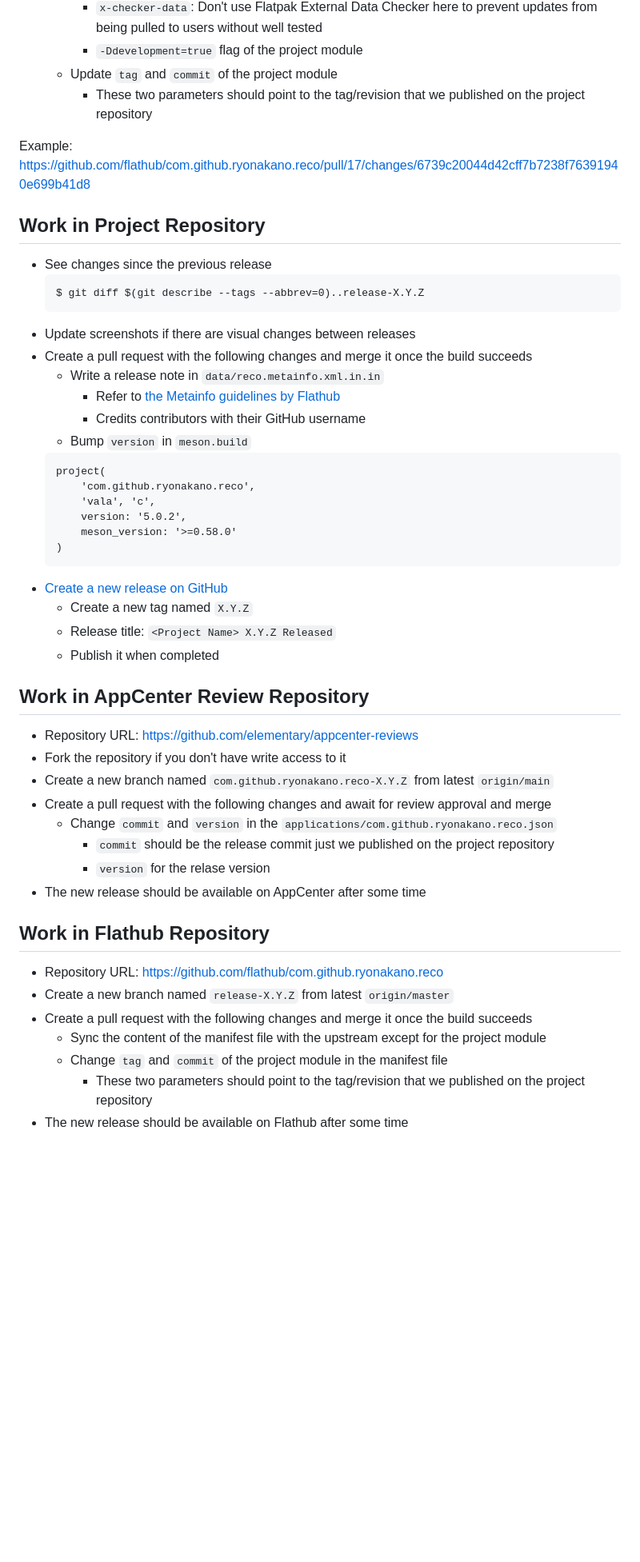
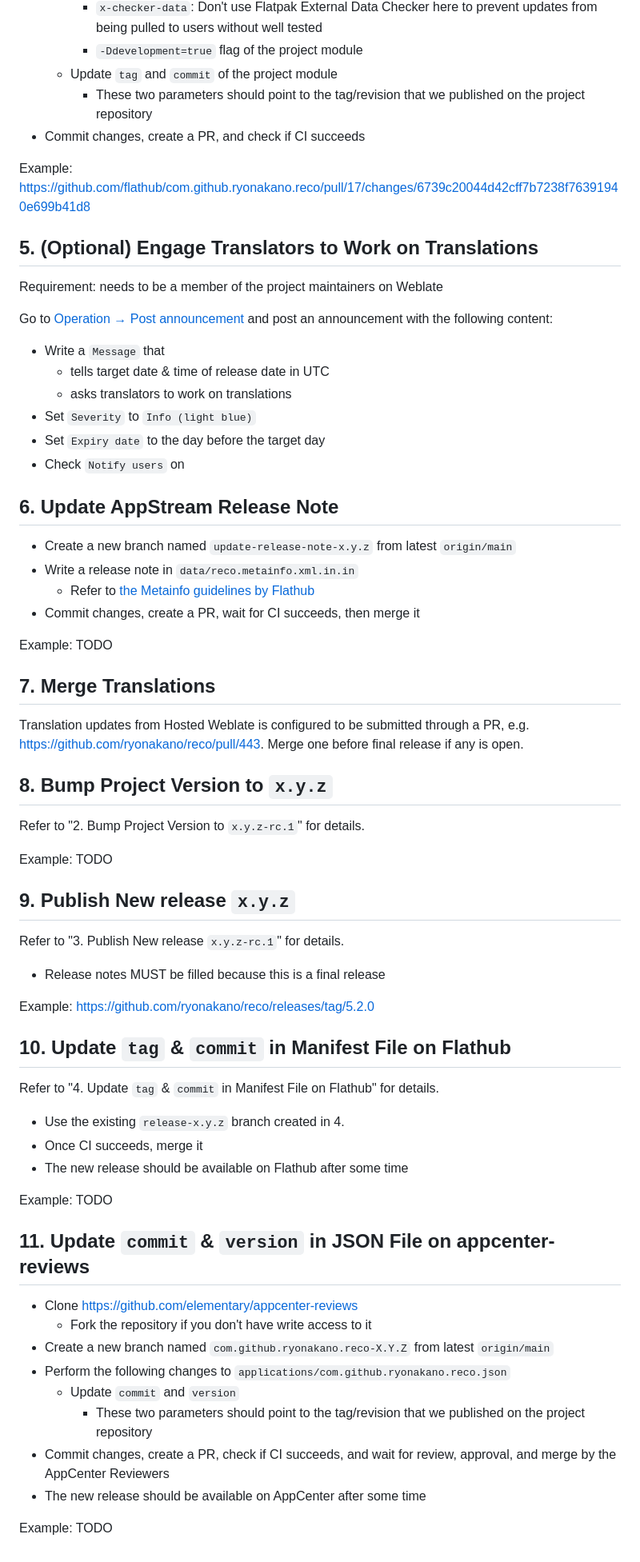
Before and after one commit to ryonakano/reco, a Markdown page: RELEASE_HOWTO.md, the part around one of its changes. Shown at 80% size. Rendered like a GitHub page; blank space fills up the shorter version.

Commit message:
Progress to rewrite release flow

````diff
--- a/RELEASE_HOWTO.md
+++ b/RELEASE_HOWTO.md
@@ -50,48 +53,63 @@ Example: https://github.com/ryonakano/reco/releases/tag/5.2.0-rc.1
     - `-Ddevelopment=true` flag of the project module
   - Update `tag` and `commit` of the project module
     - These two parameters should point to the tag/revision that we published on the project repository
+- Commit changes, create a PR, and check if CI succeeds
 
 Example: https://github.com/flathub/com.github.ryonakano.reco/pull/17/changes/6739c20044d42cff7b7238f76391940e699b41d8
 
-## Work in Project Repository
-- See changes since the previous release
-    ```
-    $ git diff $(git describe --tags --abbrev=0)..release-X.Y.Z
-    ```
-- Update screenshots if there are visual changes between releases
-- Create a pull request with the following changes and merge it once the build succeeds
-    - Write a release note in `data/reco.metainfo.xml.in.in`
-        - Refer to [the Metainfo guidelines by Flathub](https://docs.flathub.org/docs/for-app-authors/metainfo-guidelines)
-        - Credits contributors with their GitHub username
-    - Bump `version` in `meson.build`
-    ```meson
-    project(
-        'com.github.ryonakano.reco',
-        'vala', 'c',
-        version: '5.0.2',
-        meson_version: '>=0.58.0'
-    )
-    ```
-- [Create a new release on GitHub](https://github.com/ryonakano/reco/releases/new)
-    - Create a new tag named `X.Y.Z`
-    - Release title: `<Project Name> X.Y.Z Released`
-    - Publish it when completed
+## 5. (Optional) Engage Translators to Work on Translations
+Requirement: needs to be a member of the project maintainers on Weblate
 
-## Work in AppCenter Review Repository
-- Repository URL: https://github.com/elementary/appcenter-reviews
-- Fork the repository if you don't have write access to it
+Go to [Operation → Post announcement](https://hosted.weblate.org/projects/rosp/reco/#announcement) and post an
+announcement with the following content:
+
+- Write a `Message` that
+  - tells target date & time of release date in UTC
+  - asks translators to work on translations
+- Set `Severity` to `Info (light blue)`
+- Set `Expiry date` to the day before the target day
+- Check `Notify users` on
+
+## 6. Update AppStream Release Note
+- Create a new branch named `update-release-note-x.y.z` from latest `origin/main`
+- Write a release note in `data/reco.metainfo.xml.in.in`
+  - Refer to [the Metainfo guidelines by Flathub](https://docs.flathub.org/docs/for-app-authors/metainfo-guidelines)
+- Commit changes, create a PR, wait for CI succeeds, then merge it
+
+Example: TODO
+
+## 7. Merge Translations
+Translation updates from Hosted Weblate is configured to be submitted through a PR, e.g. https://github.com/ryonakano/reco/pull/443. Merge one before final release if any is open.
+
+## 8. Bump Project Version to `x.y.z`
+Refer to "2. Bump Project Version to `x.y.z-rc.1`" for details.
+
+Example: TODO
+
+## 9. Publish New release `x.y.z`
+Refer to "3. Publish New release `x.y.z-rc.1`" for details.
+
+- Release notes MUST be filled because this is a final release
+
+Example: https://github.com/ryonakano/reco/releases/tag/5.2.0
+
+## 10. Update `tag` & `commit` in Manifest File on Flathub
+Refer to "4. Update `tag` & `commit` in Manifest File on Flathub" for details.
+
+- Use the existing `release-x.y.z` branch created in 4.
+- Once CI succeeds, merge it
+- The new release should be available on Flathub after some time
+
+Example: TODO
+
+## 11. Update `commit` & `version` in JSON File on appcenter-reviews
+- Clone https://github.com/elementary/appcenter-reviews
+  - Fork the repository if you don't have write access to it
 - Create a new branch named `com.github.ryonakano.reco-X.Y.Z` from latest `origin/main`
-- Create a pull request with the following changes and await for review approval and merge
-    - Change `commit` and `version` in the `applications/com.github.ryonakano.reco.json`
-        - `commit` should be the release commit just we published on the project repository
-        - `version` for the relase version
+- Perform the following changes to `applications/com.github.ryonakano.reco.json`
+  - Update `commit` and `version`
+    - These two parameters should point to the tag/revision that we published on the project repository
+- Commit changes, create a PR, check if CI succeeds, and wait for review, approval, and merge by the AppCenter Reviewers
 - The new release should be available on AppCenter after some time
 
-## Work in Flathub Repository
-- Repository URL: https://github.com/flathub/com.github.ryonakano.reco
-- Create a new branch named `release-X.Y.Z` from latest `origin/master`
-- Create a pull request with the following changes and merge it once the build succeeds
-    - Sync the content of the manifest file with the upstream except for the project module
-    - Change `tag` and `commit` of the project module in the manifest file
-        - These two parameters should point to the tag/revision that we published on the project repository
-- The new release should be available on Flathub after some time
+Example: TODO
````
Also changed, not shown: other parts of RELEASE_HOWTO.md (+20 -17 lines).
